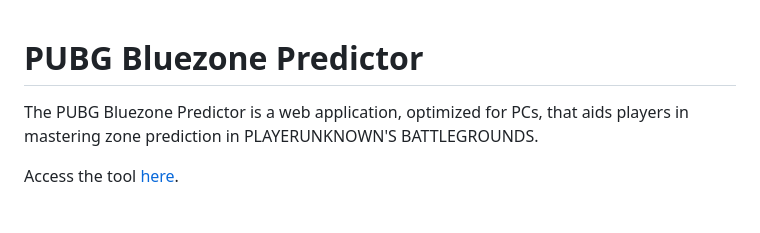
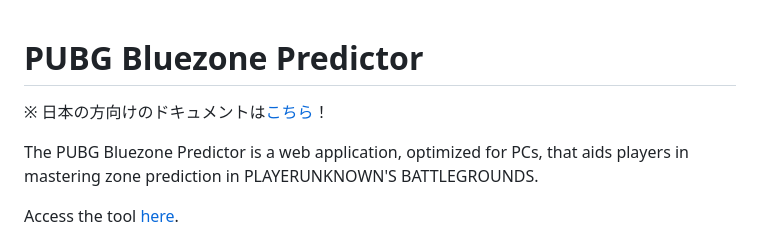
Before and after one commit to NPJigaK/pubg-bluezone-predictor, a Markdown page: README.md, the part around the change. GitHub-like rendering; blank space fills up the shorter version.

```diff
--- a/README.md
+++ b/README.md
@@ -1,4 +1,5 @@
 # PUBG Bluezone Predictor
+※ 日本の方向けのドキュメントは[こちら](https://github.com/KagiJPN/pubg-bluezone-predictor/blob/master/README_JP.md)！
 
 The PUBG Bluezone Predictor is a web application, optimized for PCs, that aids players in mastering zone prediction in PLAYERUNKNOWN'S BATTLEGROUNDS.
 
```
